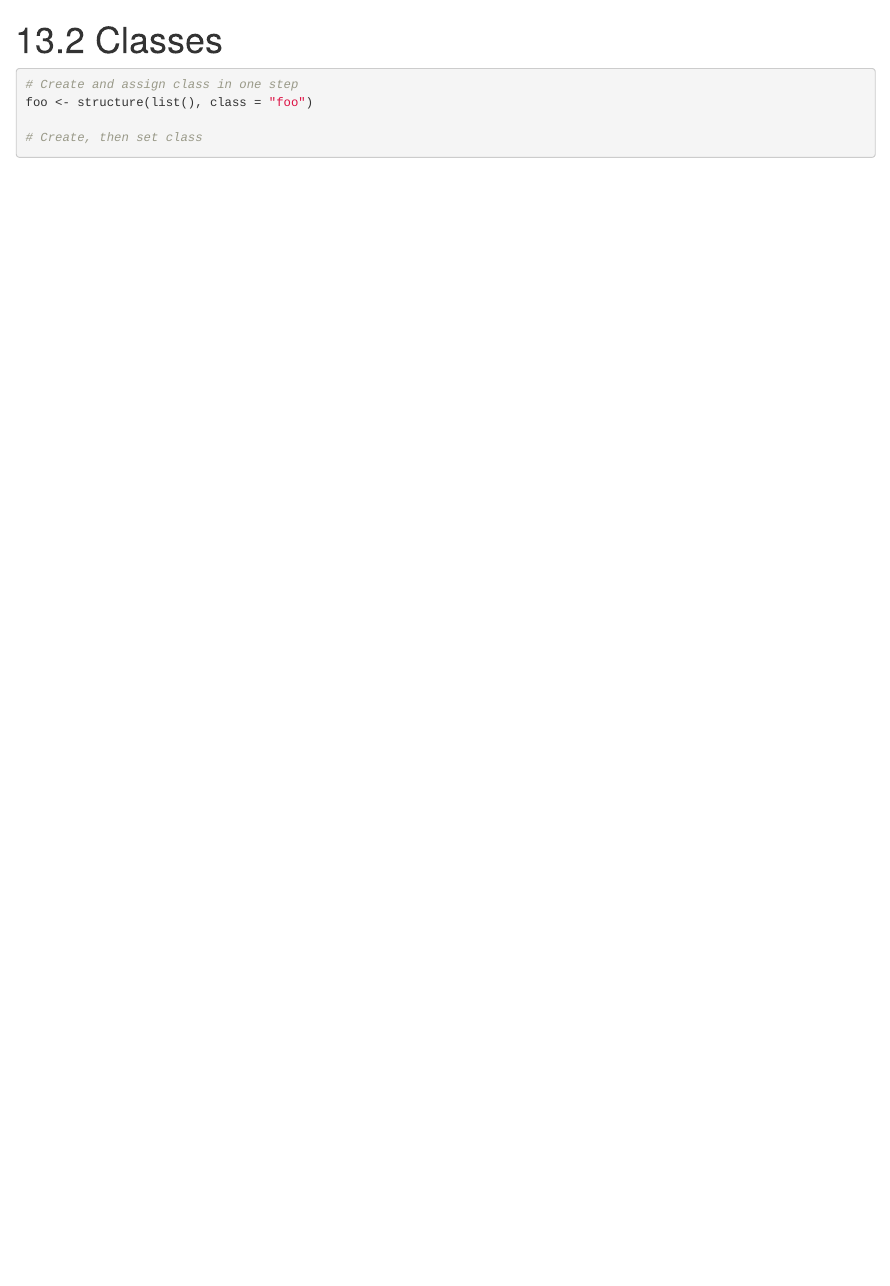
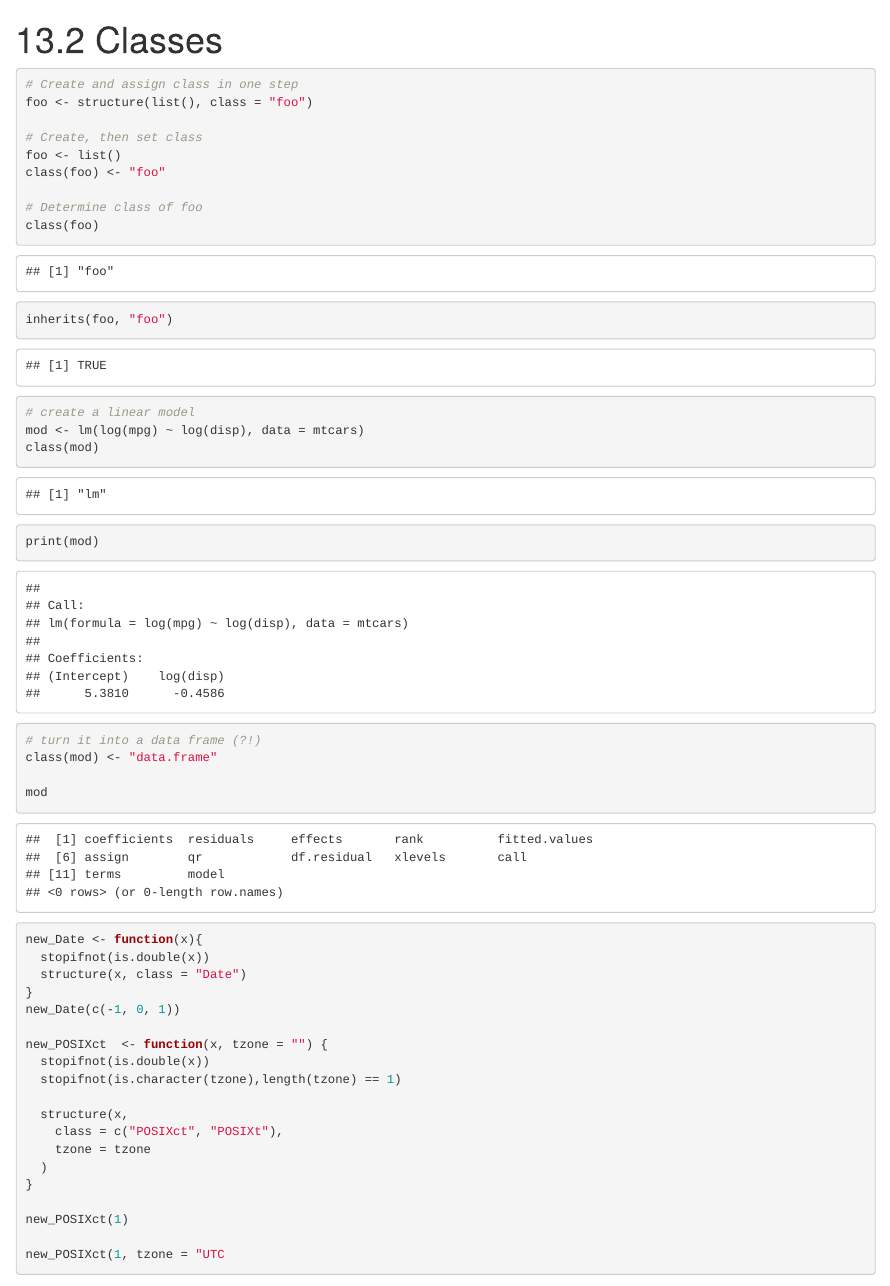
Before and after one commit to adam-gruer/adv-r-workbook, an R Markdown document (13. S3/13.2 Classes.Rmd): the page in a window 1100 px wide, from its top. Rendered offline with R 4.5, knitr and Pandoc, with nearby package versions.

Commit message:
Constructors

````diff
--- a/13. S3/13.2 Classes.Rmd
+++ b/13. S3/13.2 Classes.Rmd
@@ -9,5 +9,46 @@ output: html_notebook
 foo <- structure(list(), class = "foo")
 
 # Create, then set class
+foo <- list()
+class(foo) <- "foo"
+
+# Determine class of foo
+class(foo)
+
+inherits(foo, "foo")
+```
+```{r}
+# create a linear model
+mod <- lm(log(mpg) ~ log(disp), data = mtcars)
+class(mod)
+
+print(mod)
+
+# turn it into a data frame (?!)
+class(mod) <- "data.frame"
+
+mod
 
 ```
+
+```{r constructors}
+new_Date <- function(x){
+  stopifnot(is.double(x))
+  structure(x, class = "Date")
+}
+new_Date(c(-1, 0, 1))
+
+new_POSIXct  <- function(x, tzone = "") {
+  stopifnot(is.double(x))
+  stopifnot(is.character(tzone),length(tzone) == 1)
+
+  structure(x,
+    class = c("POSIXct", "POSIXt"),
+    tzone = tzone
+  )
+}
+
+new_POSIXct(1)
+
+new_POSIXct(1, tzone = "UTC
+```
````
Also changed, not shown: 13. S3/13.1 Basics.nb.html, 13. S3/13.2 Classes.nb.html.
